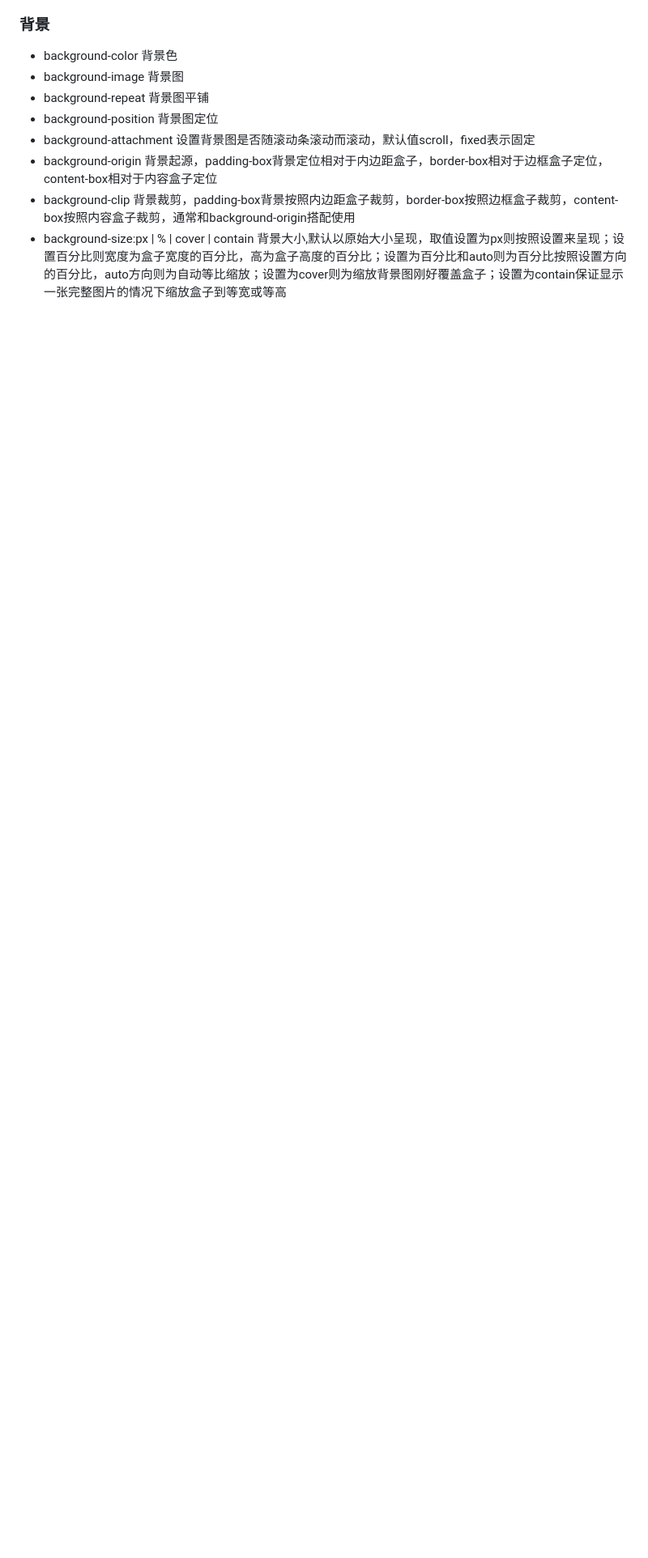
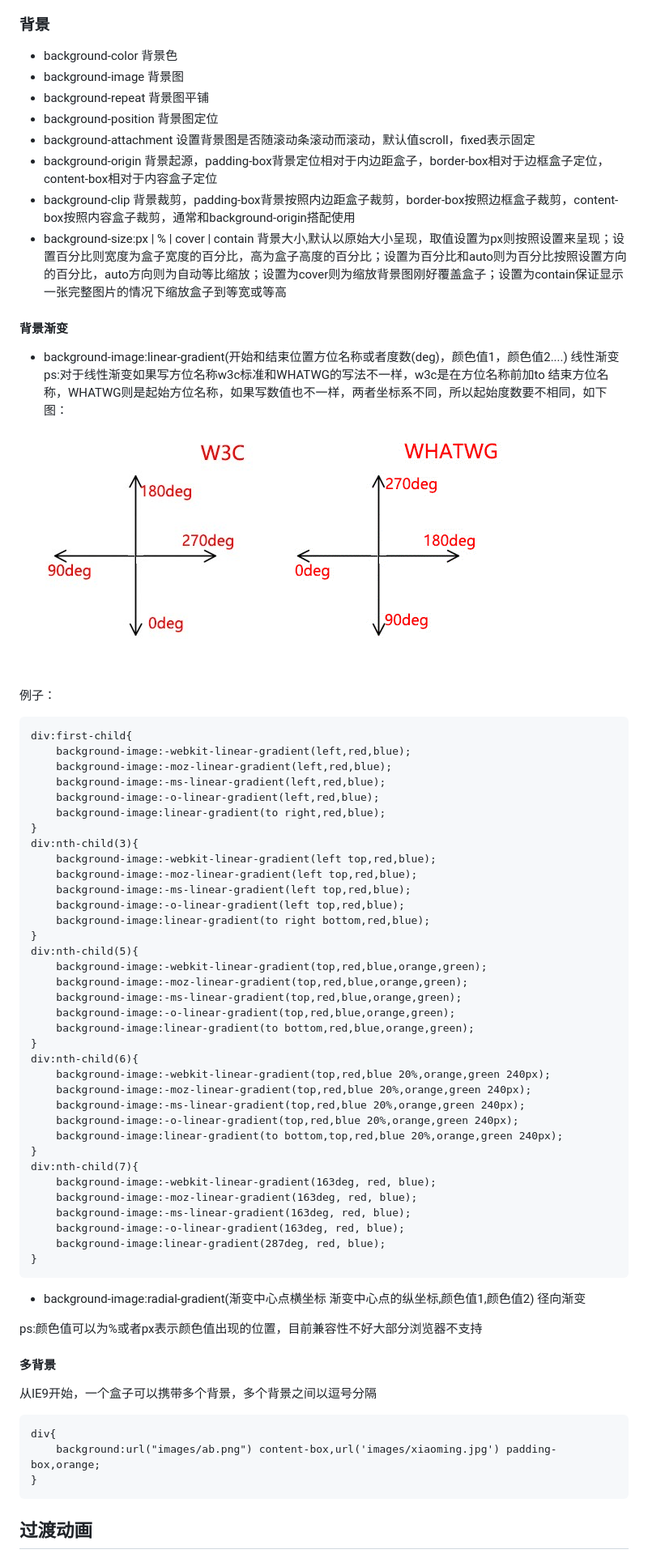
Before and after one commit to TujiaWang/CSS3, a Markdown page: README.md, the part around the change printed below. Shown: that part at 81% size. Drawn GitHub-style; pictures changed too: images/w3c.gif (added), images/whatwg.gif (added); blank space fills up the shorter version.

```diff
--- a/css3.md
+++ b/README.md
@@ -108,3 +108,63 @@ text-shadow:右 下 羽化值(模糊程度) 阴影颜色
 - background-origin 背景起源，padding-box背景定位相对于内边距盒子，border-box相对于边框盒子定位，content-box相对于内容盒子定位
 - background-clip 背景裁剪，padding-box背景按照内边距盒子裁剪，border-box按照边框盒子裁剪，content-box按照内容盒子裁剪，通常和background-origin搭配使用
 - background-size:px | % | cover | contain 背景大小,默认以原始大小呈现，取值设置为px则按照设置来呈现；设置百分比则宽度为盒子宽度的百分比，高为盒子高度的百分比；设置为百分比和auto则为百分比按照设置方向的百分比，auto方向则为自动等比缩放；设置为cover则为缩放背景图刚好覆盖盒子；设置为contain保证显示一张完整图片的情况下缩放盒子到等宽或等高
+
+#### 背景渐变
+- background-image:linear-gradient(开始和结束位置方位名称或者度数(deg)，颜色值1，颜色值2....) 线性渐变
+ps:对于线性渐变如果写方位名称w3c标准和WHATWG的写法不一样，w3c是在方位名称前加to 结束方位名称，WHATWG则是起始方位名称，如果写数值也不一样，两者坐标系不同，所以起始度数要不相同，如下图：
+
+<img src="images/w3c.gif" alt=""><img src="images/whatwg.gif" alt="">
+
+例子：
+~~~
+div:first-child{
+    background-image:-webkit-linear-gradient(left,red,blue);
+    background-image:-moz-linear-gradient(left,red,blue);
+    background-image:-ms-linear-gradient(left,red,blue);
+    background-image:-o-linear-gradient(left,red,blue);
+    background-image:linear-gradient(to right,red,blue);
+}
+div:nth-child(3){
+    background-image:-webkit-linear-gradient(left top,red,blue);
+    background-image:-moz-linear-gradient(left top,red,blue);
+    background-image:-ms-linear-gradient(left top,red,blue);
+    background-image:-o-linear-gradient(left top,red,blue);
+    background-image:linear-gradient(to right bottom,red,blue);
+}
+div:nth-child(5){
+    background-image:-webkit-linear-gradient(top,red,blue,orange,green);
+    background-image:-moz-linear-gradient(top,red,blue,orange,green);
+    background-image:-ms-linear-gradient(top,red,blue,orange,green);
+    background-image:-o-linear-gradient(top,red,blue,orange,green);
+    background-image:linear-gradient(to bottom,red,blue,orange,green);
+}
+div:nth-child(6){
+    background-image:-webkit-linear-gradient(top,red,blue 20%,orange,green 240px);
+    background-image:-moz-linear-gradient(top,red,blue 20%,orange,green 240px);
+    background-image:-ms-linear-gradient(top,red,blue 20%,orange,green 240px);
+    background-image:-o-linear-gradient(top,red,blue 20%,orange,green 240px);
+    background-image:linear-gradient(to bottom,top,red,blue 20%,orange,green 240px);
+}
+div:nth-child(7){
+    background-image:-webkit-linear-gradient(163deg, red, blue);
+    background-image:-moz-linear-gradient(163deg, red, blue);
+    background-image:-ms-linear-gradient(163deg, red, blue);
+    background-image:-o-linear-gradient(163deg, red, blue);
+    background-image:linear-gradient(287deg, red, blue);
+}
+~~~
+
+- background-image:radial-gradient(渐变中心点横坐标 渐变中心点的纵坐标,颜色值1,颜色值2) 径向渐变
+
+ps:颜色值可以为%或者px表示颜色值出现的位置，目前兼容性不好大部分浏览器不支持
+
+#### 多背景
+从IE9开始，一个盒子可以携带多个背景，多个背景之间以逗号分隔
+~~~
+div{
+    background:url("images/ab.png") content-box,url('images/xiaoming.jpg') padding-box,orange;
+}
+~~~
+
+## 过渡动画
+
```
Also changed, not shown: other parts of README.md (+76 -0 lines).
